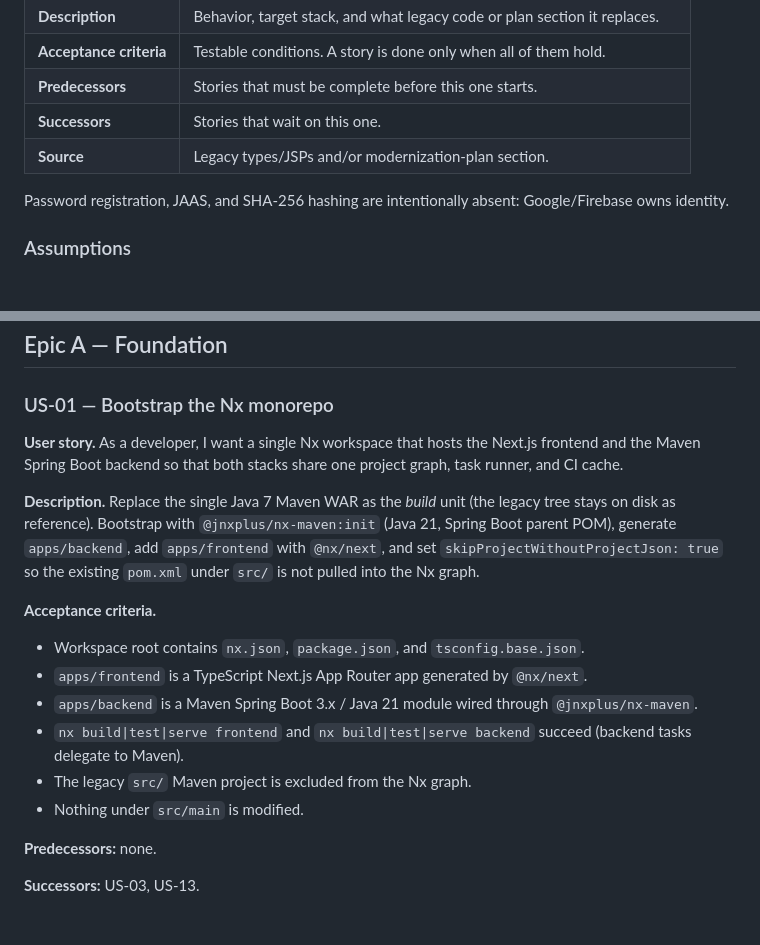
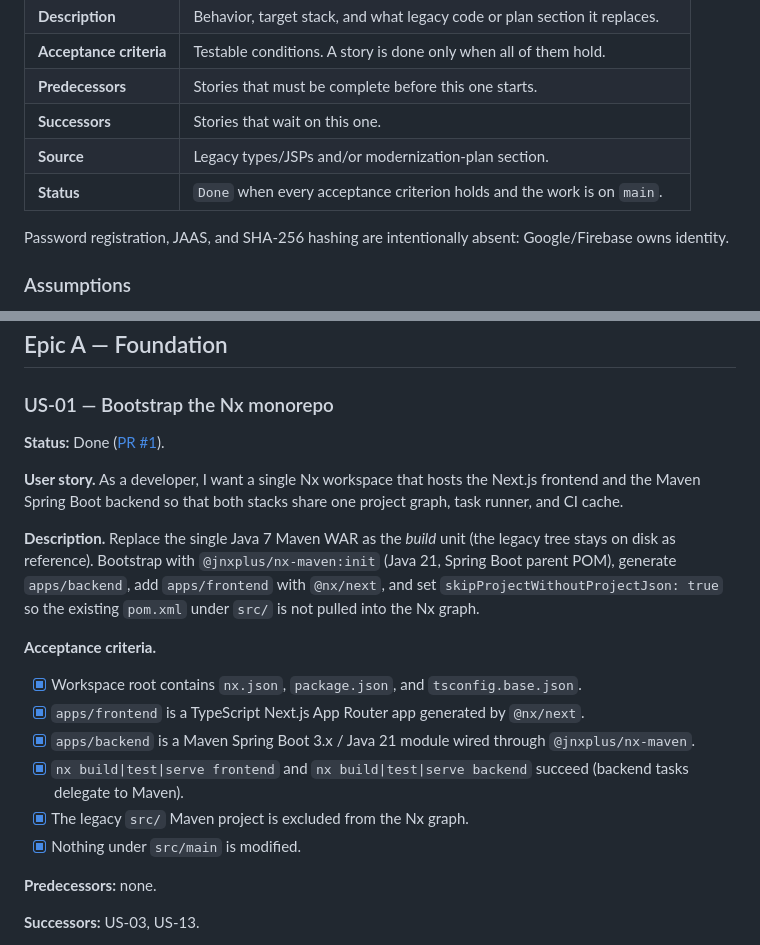
Before and after one commit to bassetthnd824/pickem, a Markdown page: docs/user-stories.md, 2 parts joined by grey strips. GitHub-like rendering; blank space fills up the shorter version.

Commit message:
docs: mark US-01 as done
Record the Nx monorepo bootstrap as complete in the user-stories
index and check off its acceptance criteria.

US-01

```diff
--- a/docs/user-stories.md
+++ b/docs/user-stories.md
@@ -14,6 +14,7 @@ Companion to [`modernization-plan.md`](./modernization-plan.md). These stories b
 | **Predecessors** | Stories that must be complete before this one starts. |
 | **Successors** | Stories that wait on this one. |
 | **Source** | Legacy types/JSPs and/or modernization-plan section. |
+| **Status** | `Done` when every acceptance criterion holds and the work is on `main`. |
 
 Password registration, JAAS, and SHA-256 hashing are intentionally absent: Google/Firebase owns identity.
 
@@ -261,18 +262,20 @@ US-01 and US-13 can start in parallel after the repo is the Nx workspace. Fronte
 
 ### US-01 — Bootstrap the Nx monorepo
 
+**Status:** Done ([PR #1](https://github.com/bassetthnd824/pickem/pull/1)).
+
 **User story.** As a developer, I want a single Nx workspace that hosts the Next.js frontend and the Maven Spring Boot backend so that both stacks share one project graph, task runner, and CI cache.
 
 **Description.** Replace the single Java 7 Maven WAR as the *build* unit (the legacy tree stays on disk as reference). Bootstrap with `@jnxplus/nx-maven:init` (Java 21, Spring Boot parent POM), generate `apps/backend`, add `apps/frontend` with `@nx/next`, and set `skipProjectWithoutProjectJson: true` so the existing `pom.xml` under `src/` is not pulled into the Nx graph.
 
 **Acceptance criteria.**
 
-- Workspace root contains `nx.json`, `package.json`, and `tsconfig.base.json`.
-- `apps/frontend` is a TypeScript Next.js App Router app generated by `@nx/next`.
-- `apps/backend` is a Maven Spring Boot 3.x / Java 21 module wired through `@jnxplus/nx-maven`.
-- `nx build|test|serve frontend` and `nx build|test|serve backend` succeed (backend tasks delegate to Maven).
-- The legacy `src/` Maven project is excluded from the Nx graph.
-- Nothing under `src/main` is modified.
+- [x] Workspace root contains `nx.json`, `package.json`, and `tsconfig.base.json`.
+- [x] `apps/frontend` is a TypeScript Next.js App Router app generated by `@nx/next`.
+- [x] `apps/backend` is a Maven Spring Boot 3.x / Java 21 module wired through `@jnxplus/nx-maven`.
+- [x] `nx build|test|serve frontend` and `nx build|test|serve backend` succeed (backend tasks delegate to Maven).
+- [x] The legacy `src/` Maven project is excluded from the Nx graph.
+- [x] Nothing under `src/main` is modified.
 
 **Predecessors:** none.
 
```
Also changed, not shown: other parts of docs/user-stories.md (+42 -42 lines).
